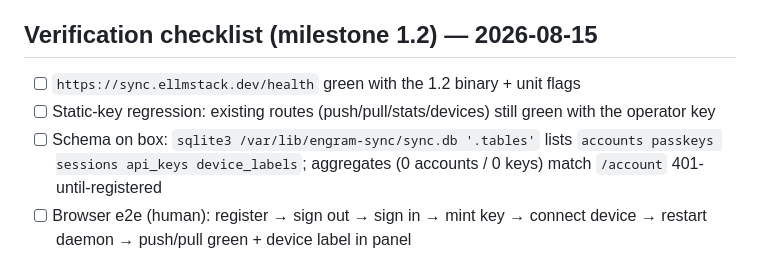
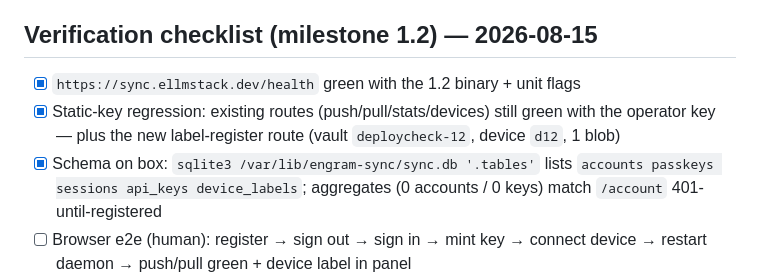
Before and after one commit to El-AI-Intelligence/Engram, a Markdown page: deploy/sync-relay.md, the part around the change. Rendered like a GitHub page.

Commit message:
1.2 Phase 8c: Hetzner deploy verified — runbook checklist ticked (health, static-key regression, schema)
Co-Authored-By: Claude <noreply@anthropic.com>

```diff
--- a/deploy/sync-relay.md
+++ b/deploy/sync-relay.md
@@ -138,10 +138,11 @@ if that record is ever added.
 
 ## Verification checklist (milestone 1.2) — 2026-08-15
 
-- [ ] `https://sync.ellmstack.dev/health` green with the 1.2 binary + unit flags
-- [ ] Static-key regression: existing routes (push/pull/stats/devices) still green
-      with the operator key
-- [ ] Schema on box: `sqlite3 /var/lib/engram-sync/sync.db '.tables'` lists
+- [x] `https://sync.ellmstack.dev/health` green with the 1.2 binary + unit flags
+- [x] Static-key regression: existing routes (push/pull/stats/devices) still green
+      with the operator key — plus the new label-register route (vault
+      `deploycheck-12`, device `d12`, 1 blob)
+- [x] Schema on box: `sqlite3 /var/lib/engram-sync/sync.db '.tables'` lists
       `accounts passkeys sessions api_keys device_labels`; aggregates (0
       accounts / 0 keys) match `/account` 401-until-registered
 - [ ] Browser e2e (human): register → sign out → sign in → mint key → connect
```
